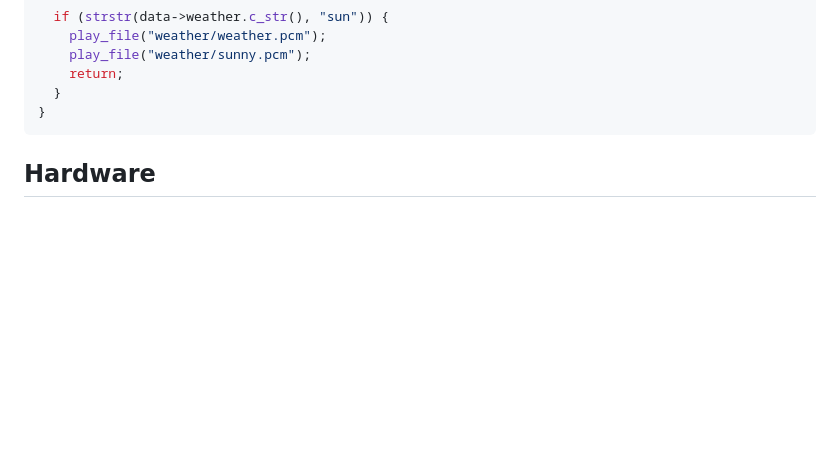
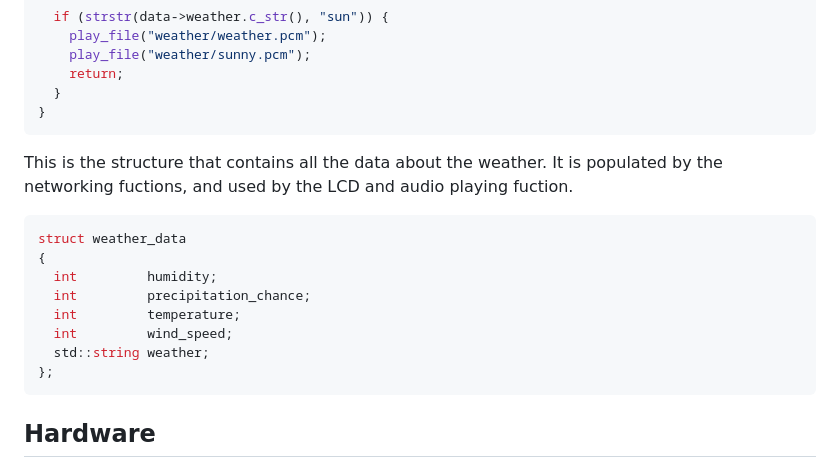
Before and after one commit to jcurry39/RoostaBoostaPage, a Markdown page: README.md, the part around the change. Drawn GitHub-style; blank space fills up the shorter version.

````diff
--- a/README.md
+++ b/README.md
@@ -170,6 +170,18 @@ play_audio(weather_data* data)
 ```
 
 
+This is the structure that contains all the data about the weather. It is populated by the networking fuctions, and used by the LCD and audio playing fuction.
+```C++ weather_data
+struct weather_data
+{
+  int         humidity;
+  int         precipitation_chance;
+  int         temperature;
+  int         wind_speed;
+  std::string weather;
+};
+```
+
 
 ## Hardware
 
````
